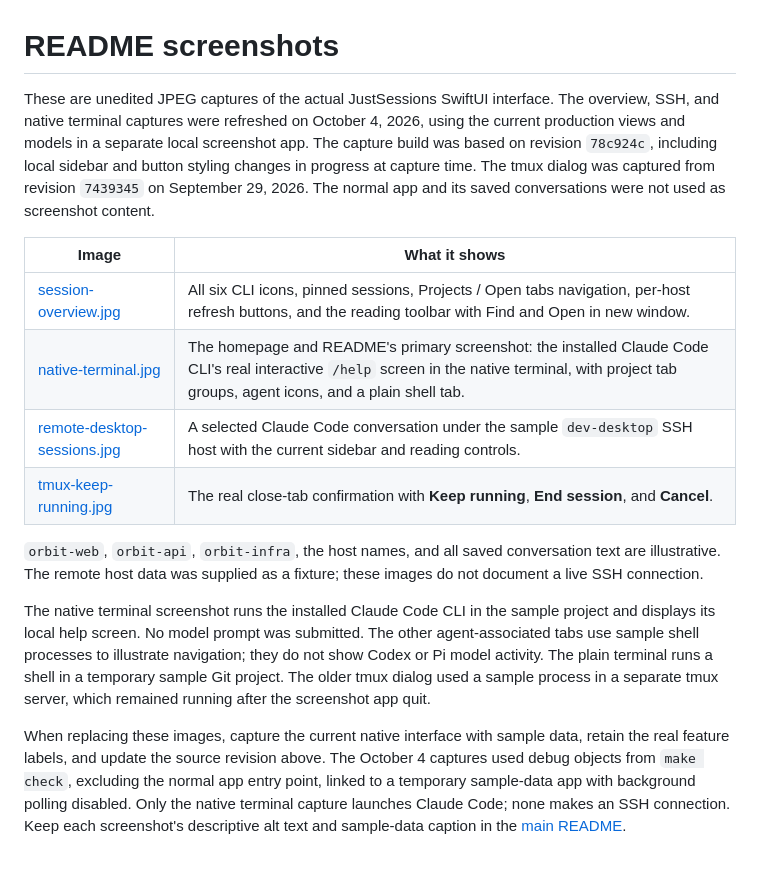
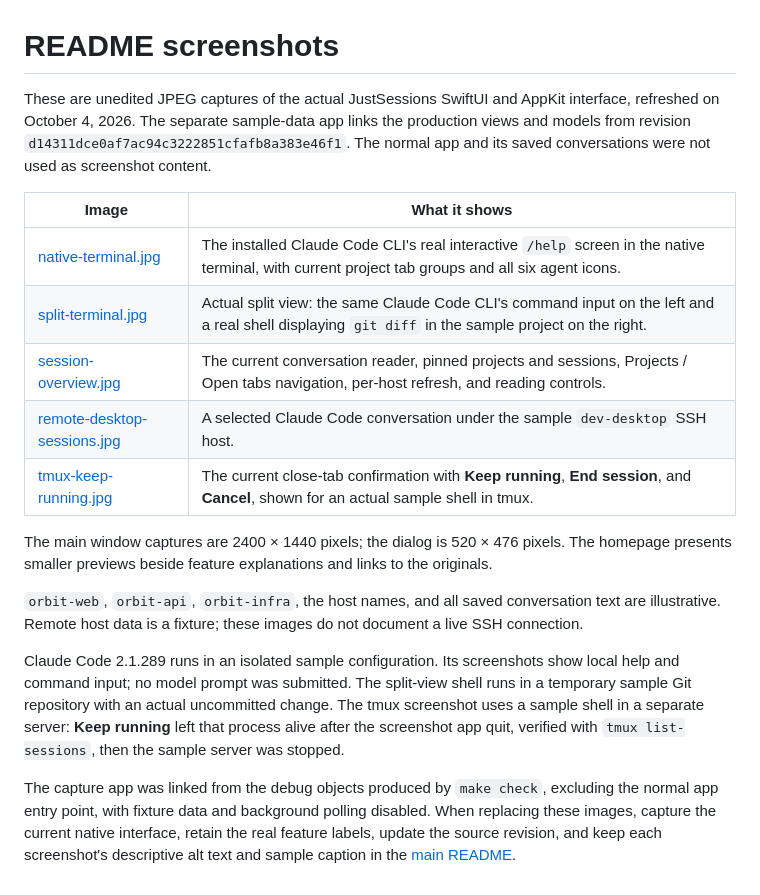
Before and after one commit to yangzichao/JustSessions, a Markdown page: docs/images/README.md, the part around the change. Rendered like a GitHub page.

Commit message:
Refresh app screenshots and explain features in a compact gallery

```diff
--- a/docs/images/README.md
+++ b/docs/images/README.md
@@ -1,16 +1,19 @@
 # README screenshots
 
-These are unedited JPEG captures of the actual JustSessions SwiftUI interface. The overview, SSH, and native terminal captures were refreshed on October 4, 2026, using the current production views and models in a separate local screenshot app. The capture build was based on revision `78c924c`, including local sidebar and button styling changes in progress at capture time. The tmux dialog was captured from revision `7439345` on September 29, 2026. The normal app and its saved conversations were not used as screenshot content.
+These are unedited JPEG captures of the actual JustSessions SwiftUI and AppKit interface, refreshed on October 4, 2026. The separate sample-data app links the production views and models from revision `d14311dce0af7ac94c3222851cfafb8a383e46f1`. The normal app and its saved conversations were not used as screenshot content.
 
 | Image | What it shows |
 | --- | --- |
-| [session-overview.jpg](session-overview.jpg) | All six CLI icons, pinned sessions, Projects / Open tabs navigation, per-host refresh buttons, and the reading toolbar with Find and Open in new window. |
-| [native-terminal.jpg](native-terminal.jpg) | The homepage and README's primary screenshot: the installed Claude Code CLI's real interactive `/help` screen in the native terminal, with project tab groups, agent icons, and a plain shell tab. |
-| [remote-desktop-sessions.jpg](remote-desktop-sessions.jpg) | A selected Claude Code conversation under the sample `dev-desktop` SSH host with the current sidebar and reading controls. |
-| [tmux-keep-running.jpg](tmux-keep-running.jpg) | The real close-tab confirmation with **Keep running**, **End session**, and **Cancel**. |
+| [native-terminal.jpg](native-terminal.jpg) | The installed Claude Code CLI's real interactive `/help` screen in the native terminal, with current project tab groups and all six agent icons. |
+| [split-terminal.jpg](split-terminal.jpg) | Actual split view: the same Claude Code CLI's command input on the left and a real shell displaying `git diff` in the sample project on the right. |
+| [session-overview.jpg](session-overview.jpg) | The current conversation reader, pinned projects and sessions, Projects / Open tabs navigation, per-host refresh, and reading controls. |
+| [remote-desktop-sessions.jpg](remote-desktop-sessions.jpg) | A selected Claude Code conversation under the sample `dev-desktop` SSH host. |
+| [tmux-keep-running.jpg](tmux-keep-running.jpg) | The current close-tab confirmation with **Keep running**, **End session**, and **Cancel**, shown for an actual sample shell in tmux. |
 
-`orbit-web`, `orbit-api`, `orbit-infra`, the host names, and all saved conversation text are illustrative. The remote host data was supplied as a fixture; these images do not document a live SSH connection.
+The main window captures are 2400 × 1440 pixels; the dialog is 520 × 476 pixels. The homepage presents smaller previews beside feature explanations and links to the originals.
 
-The native terminal screenshot runs the installed Claude Code CLI in the sample project and displays its local help screen. No model prompt was submitted. The other agent-associated tabs use sample shell processes to illustrate navigation; they do not show Codex or Pi model activity. The plain terminal runs a shell in a temporary sample Git project. The older tmux dialog used a sample process in a separate tmux server, which remained running after the screenshot app quit.
+`orbit-web`, `orbit-api`, `orbit-infra`, the host names, and all saved conversation text are illustrative. Remote host data is a fixture; these images do not document a live SSH connection.
 
-When replacing these images, capture the current native interface with sample data, retain the real feature labels, and update the source revision above. The October 4 captures used debug objects from `make check`, excluding the normal app entry point, linked to a temporary sample-data app with background polling disabled. Only the native terminal capture launches Claude Code; none makes an SSH connection. Keep each screenshot's descriptive alt text and sample-data caption in the [main README](../../README.md).
+Claude Code 2.1.289 runs in an isolated sample configuration. Its screenshots show local help and command input; no model prompt was submitted. The split-view shell runs in a temporary sample Git repository with an actual uncommitted change. The tmux screenshot uses a sample shell in a separate server: **Keep running** left that process alive after the screenshot app quit, verified with `tmux list-sessions`, then the sample server was stopped.
+
+The capture app was linked from the debug objects produced by `make check`, excluding the normal app entry point, with fixture data and background polling disabled. When replacing these images, capture the current native interface, retain the real feature labels, update the source revision, and keep each screenshot's descriptive alt text and sample caption in the [main README](../../README.md).
```
Also changed, not shown: README.md (+6 -0 lines), docs/development/website.md (+2 -2 lines), docs/images/native-terminal.jpg, docs/images/remote-desktop-sessions.jpg, docs/images/session-overview.jpg, docs/images/split-terminal.jpg (added), docs/images/tmux-keep-running.jpg, 8 other files.
